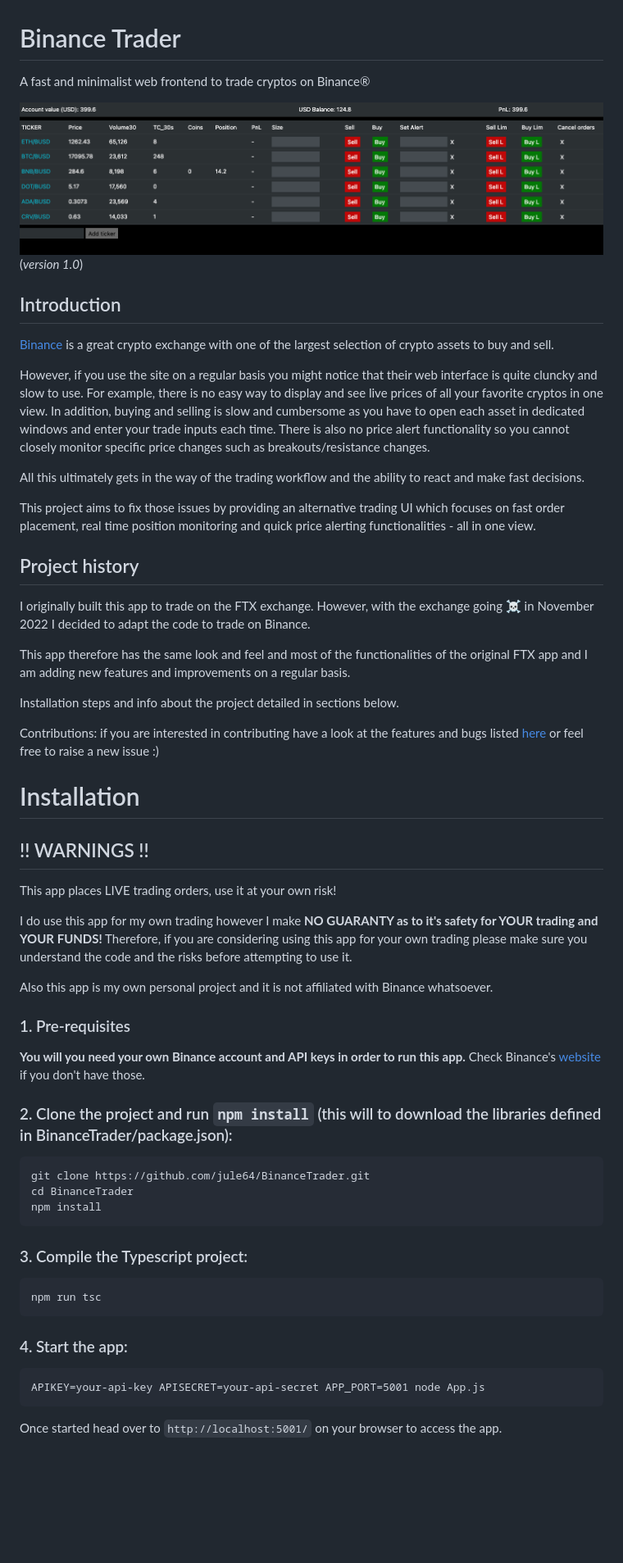
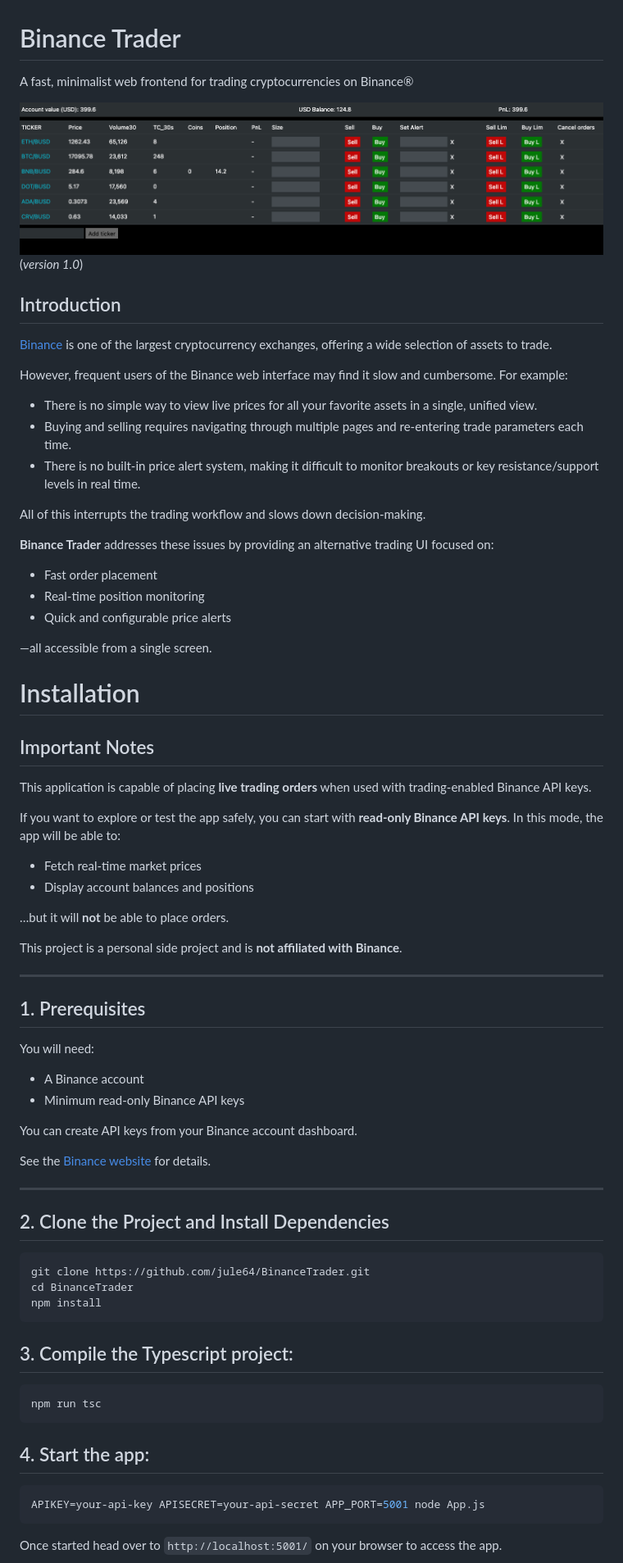
Before and after one commit to jule64/BinanceTrader, a Markdown page: README.md, the part around one of its changes. Shown at 82% size. Drawn GitHub-style; blank space fills up the shorter version.

````diff
--- a/README.md
+++ b/README.md
@@ -1,64 +1,76 @@
 # Binance Trader
 
-A fast and minimalist web frontend to trade cryptos on Binance®
+A fast, minimalist web frontend for trading cryptocurrencies on Binance®
 
 ![v1.0.png](resources/app_screenshots/v1.0.png)
 (_version 1.0_)
 
 ## Introduction
 
-[Binance](https://www.binance.com/en) is a great crypto exchange with one of the largest selection of crypto assets to buy and sell.
+[Binance](https://www.binance.com/en) is one of the largest cryptocurrency exchanges, offering a wide selection of assets to trade.
 
-However, if you use the site on a regular basis you might notice that their web interface is quite cluncky and slow to use. For example, there is no easy way to display and see live prices of all your favorite cryptos in one view. In addition, buying and selling is slow and cumbersome as you have to open each asset in dedicated windows and enter your trade inputs each time. There is also no price alert functionality so you cannot closely monitor specific price changes such as breakouts/resistance changes.
+However, frequent users of the Binance web interface may find it slow and cumbersome. For example:
 
-All this ultimately gets in the way of the trading workflow and the ability to react and make fast decisions.
+- There is no simple way to view live prices for all your favorite assets in a single, unified view.
+- Buying and selling requires navigating through multiple pages and re-entering trade parameters each time.
+- There is no built-in price alert system, making it difficult to monitor breakouts or key resistance/support levels in real time.
 
-This project aims to fix those issues by providing an alternative trading UI which focuses on fast order placement, real time position monitoring and quick price alerting functionalities - all in one view.
+All of this interrupts the trading workflow and slows down decision-making.
 
+**Binance Trader** addresses these issues by providing an alternative trading UI focused on:
+- Fast order placement
+- Real-time position monitoring
+- Quick and configurable price alerts
 
-## Project history
-
-I originally built this app to trade on the FTX exchange. However, with the exchange going ☠️ in November 2022 I decided to adapt the code to trade on Binance.
-
-This app therefore has the same look and feel and most of the functionalities of the original FTX app and I am adding new features and improvements on a regular basis.
-
-Installation steps and info about the project detailed in sections below.
-
-Contributions: if you are interested in contributing have a look at the features and bugs listed [here](https://github.com/jule64/BinanceTrader/issues) or feel free to raise a new issue :)
+—all accessible from a single screen.
 
 
 # Installation
 
-## !! WARNINGS !!
+## Important Notes
 
-This app places LIVE trading orders, use it at your own risk!
+This application is capable of placing **live trading orders** when used with trading-enabled Binance API keys.
 
-I do use this app for my own trading however I make **NO GUARANTY as to it's safety for YOUR trading and YOUR FUNDS!** Therefore, if you are considering using this app for your own trading please make sure you understand the code and the risks before attempting to use it.
+If you want to explore or test the app safely, you can start with **read-only Binance API keys**. In this mode, the app will be able to:
+- Fetch real-time market prices
+- Display account balances and positions
 
-Also this app is my own personal project and it is not affiliated with Binance whatsoever.
+…but it will **not** be able to place orders.
 
-### 1. Pre-requisites
+This project is a personal side project and is **not affiliated with Binance**.
 
-**You will you need your own Binance account and API keys in order to run this app.** Check Binance's [website](https://www.binance.com/en) if you don't have those.
+---
 
-### 2. Clone the project and run `npm install` (this will to download the libraries defined in BinanceTrader/package.json):
+## 1. Prerequisites
 
-```
+You will need:
+- A Binance account
+- Minimum read-only Binance API keys
+
+You can create API keys from your Binance account dashboard.
+
+See the [Binance website](https://www.binance.com/en) for details.
+
+---
+
+## 2. Clone the Project and Install Dependencies
+
+```bash
 git clone https://github.com/jule64/BinanceTrader.git
 cd BinanceTrader
 npm install
 ```
 
-### 3. Compile the Typescript project:
+## 3. Compile the Typescript project:
 
-```
+```bash
 npm run tsc
 ```
 
 
-### 4. Start the app:
+## 4. Start the app:
 
-```
+```bash
 APIKEY=your-api-key APISECRET=your-api-secret APP_PORT=5001 node App.js
 ```
 
````
Also changed, not shown: other parts of README.md (+48 -32 lines).
